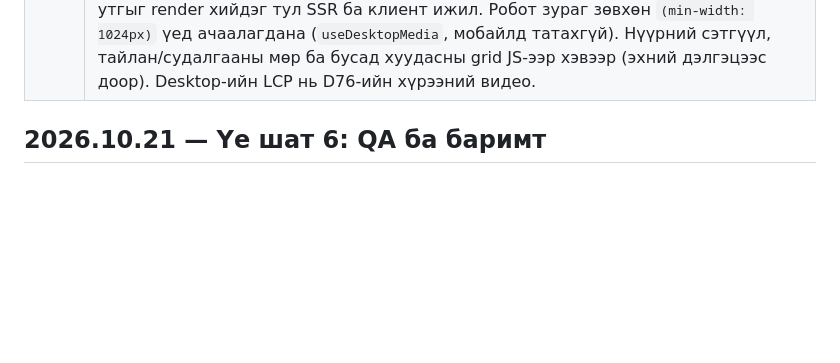
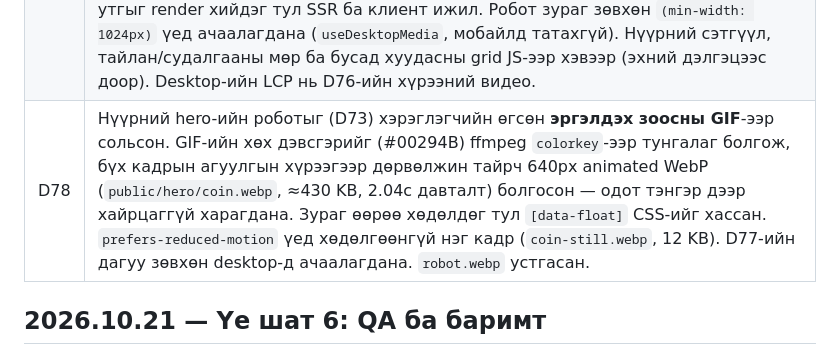
Before and after one commit to cerebrumanthropic/kripto-7hon, a Markdown page: docs/PROGRESS.md, the part around the change. Drawn GitHub-style; blank space fills up the shorter version.

Commit message:
PROGRESS: D78 coin animation in the hero
Co-Authored-By: Claude Opus 5.5 <noreply@anthropic.com>

```diff
--- a/docs/PROGRESS.md
+++ b/docs/PROGRESS.md
@@ -158,6 +158,7 @@
 | D75 | **Glassy dashboard** загвар (хэрэглэгчийн жишээ): сайт үргэлж бараан (`glass` палитр, цайвар горимгүй). Дэвсгэр нь гүн хөх `#070B1F` + `body::before` fixed давхарга дахь хөх/ягаан/цэнхэр гэрэлтэх бөмбөлгүүд (гүйлгэхэд дахин зурагдахгүй). Карт тунгалаг цагаан давхарга + нимгэн хүрээ + inset гэрэл + сүүдэр, булан 16px. Толгой/хөл хагас тунгалаг, hero тунгалаг. `backdrop-filter` blur ба blur-тэй картын сүүдрийг хурдны улмаас хэрэглэхгүй (тэдгээр нь анхны frame-ийг 0.3с → 1.5с болгож Lighthouse 55–74 болгосон; хассаны дараа локалд FCP 4.2с → 1.2с). Accent алтнаас ягаан `#B4A1FF` болсон. Инфографик өөрийн цайвар/бараан палитртай хэвээр. |
 | D76 | **«Royal Violet» дэвсгэр** (хэрэглэгчийн prompt, D75-ын `body::before` бөмбөлгийг сольсон): хар тэнгэр + canvas-д нэг удаа зурсан одод (seed-тэй тул ачаалал бүрд ижил; өндөр нь дэлгэцийн өндөр тул мобайлын URL мөр нуугдахад дахин зурж «үсрэхгүй») + дээд талд гаригийн ягаан гэрэлтэх хүрээ (`src/components/layout/sky.web.tsx`). Хүрээ эхлээд CSS radial-gradient; desktop (≥900px, хэвтээ, reduced-motion биш) дээр prompt-ийн видео (гуравдагч этгээдийн CloudFront, ≈400 KB) `mix-blend-mode: screen`-ээр 0.8с-д гарч ирнэ, ачаалагдахгүй бол градиент хэвээр. Мобайлд видео татахгүй. Толгой/хөл `rgba(0,0,0,0.78)`, `theme-color` #000. Хэвлэхэд `[data-sky]` нуугдана. Видеог өөрийн хостод шилжүүлэх эсэх нь хэрэглэгчийн шийдвэр (ашиглах эрх). |
 | D77 | **Desktop-д ачааллын дараах үсрэлтийг арилгасан** (Lighthouse desktop CLS 0.325 → 0). Статик HTML мобайл өргөнөөр үүсдэг (D58) тул JS breakpoint-оор сольдог толгой (цэс/товч, лого), hero (гарчиг 34→54px, робот) ба KPI (2→4 багана, үсгийн хэмжээ) hydration-ий дараа үсэрч байсан. Одоо эдгээрийн desktop (≥1024px) хэмжээг `+html.tsx`-ийн CSS media query өгнө (`[data-desktop="only/hide"]`, `[data-title]`, `[data-grid-desktop]`, `[data-kpi]`, `[data-brand]`); JS нь үргэлж мобайл утгыг render хийдэг тул SSR ба клиент ижил. Робот зураг зөвхөн `(min-width: 1024px)` үед ачаалагдана (`useDesktopMedia`, мобайлд татахгүй). Нүүрний сэтгүүл, тайлан/судалгааны мөр ба бусад хуудасны grid JS-ээр хэвээр (эхний дэлгэцээс доор). Desktop-ийн LCP нь D76-ийн хүрээний видео. |
+| D78 | Нүүрний hero-ийн роботыг (D73) хэрэглэгчийн өгсөн **эргэлдэх зоосны GIF**-ээр сольсон. GIF-ийн хөх дэвсгэрийг (#00294B) ffmpeg `colorkey`-ээр тунгалаг болгож, бүх кадрын агуулгын хүрээгээр дөрвөлжин тайрч 640px animated WebP (`public/hero/coin.webp`, ≈430 KB, 2.04с давталт) болгосон — одот тэнгэр дээр хайрцаггүй харагдана. Зураг өөрөө хөдөлдөг тул `[data-float]` CSS-ийг хассан. `prefers-reduced-motion` үед хөдөлгөөнгүй нэг кадр (`coin-still.webp`, 12 KB). D77-ийн дагуу зөвхөн desktop-д ачаалагдана. `robot.webp` устгасан. |
 
 ## 2026.10.21 — Үе шат 6: QA ба баримт
 
```
